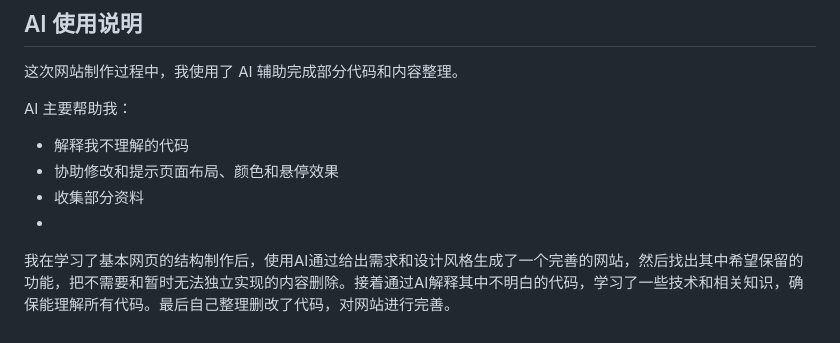
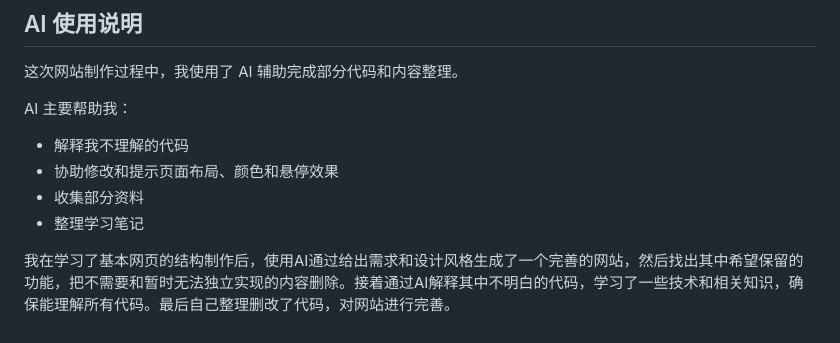
Before and after one commit to 2608581365/recruit-Frontend-01-personal-site-zcy, a Markdown page: 学习记录.md, the part around the change. GitHub-like rendering.

Commit message:
Add note on organizing learning notes
Added a note about organizing study notes.

```diff
--- a/学习记录.md
+++ b/学习记录.md
@@ -140,6 +140,6 @@ AI 主要帮助我：
 - 解释我不理解的代码
 - 协助修改和提示页面布局、颜色和悬停效果
 - 收集部分资料
--
+- 整理学习笔记
 
 我在学习了基本网页的结构制作后，使用AI通过给出需求和设计风格生成了一个完善的网站，然后找出其中希望保留的功能，把不需要和暂时无法独立实现的内容删除。接着通过AI解释其中不明白的代码，学习了一些技术和相关知识，确保能理解所有代码。最后自己整理删改了代码，对网站进行完善。
```
